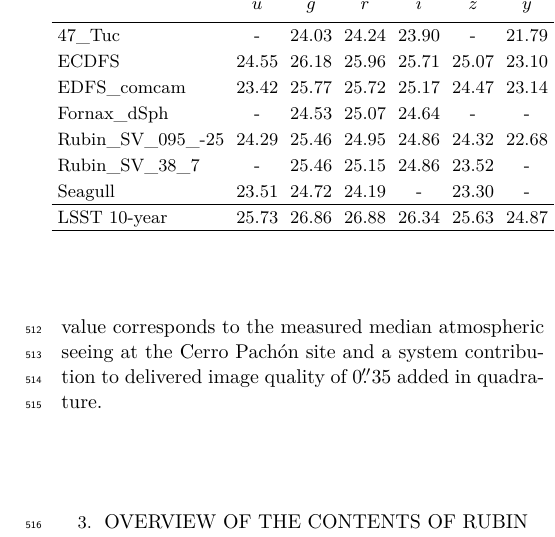
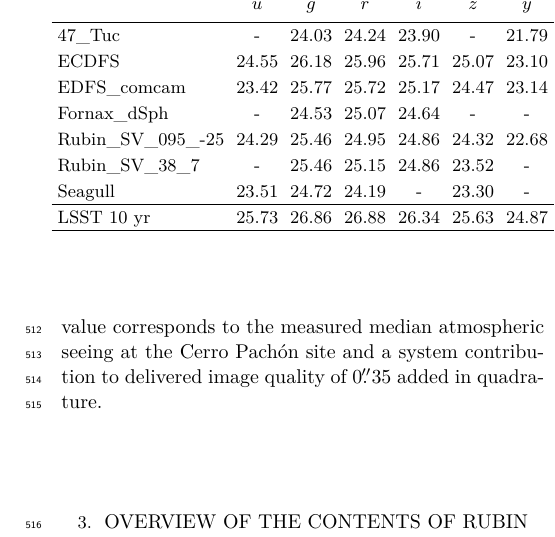
Before and after one commit to lsst/rtn-095, a LaTeX paper (RTN-095.tex, which reads dp1_m5_coadded_depths.tex): part of one column of page 8 of 49, cut so that both start at the same text. Compiled offline with XeLaTeX.

Commit message:
Copy edits to dp1_m5_coadded_depths.tex

```diff
--- a/dp1_m5_coadded_depths.tex
+++ b/dp1_m5_coadded_depths.tex
@@ -17,6 +17,6 @@
 Rubin\_SV\_38\_7 & - & 25.46 & 25.15 & 24.86 & 23.52 & - \\
 Seagull & 23.51 & 24.72 & 24.19 & - & 23.30 & - \\
 \hline
-LSST 10-year & 25.73 & 26.86 & 26.88 & 26.34 & 25.63 & 24.87 \\
+LSST 10 yr & 25.73 & 26.86 & 26.88 & 26.34 & 25.63 & 24.87 \\
 \enddata
 \end{deluxetable}
```
